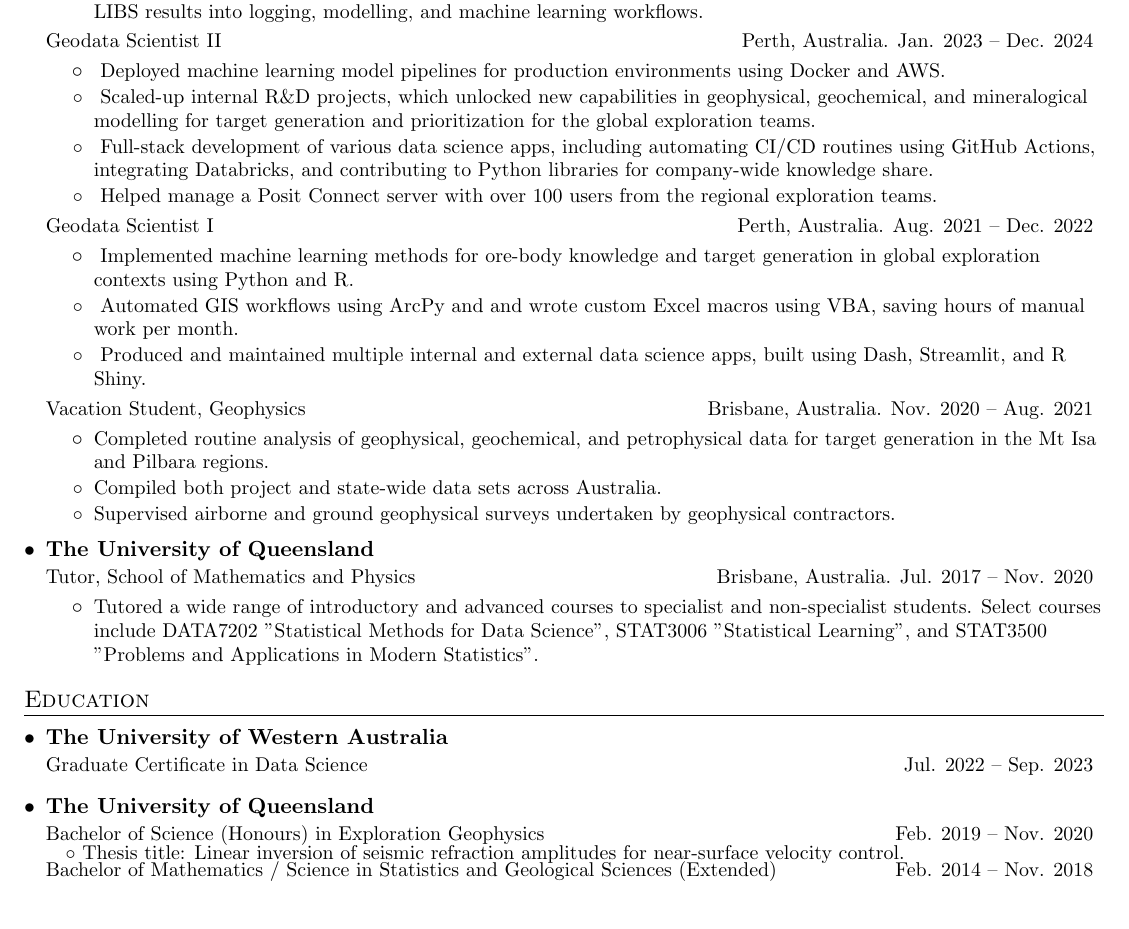
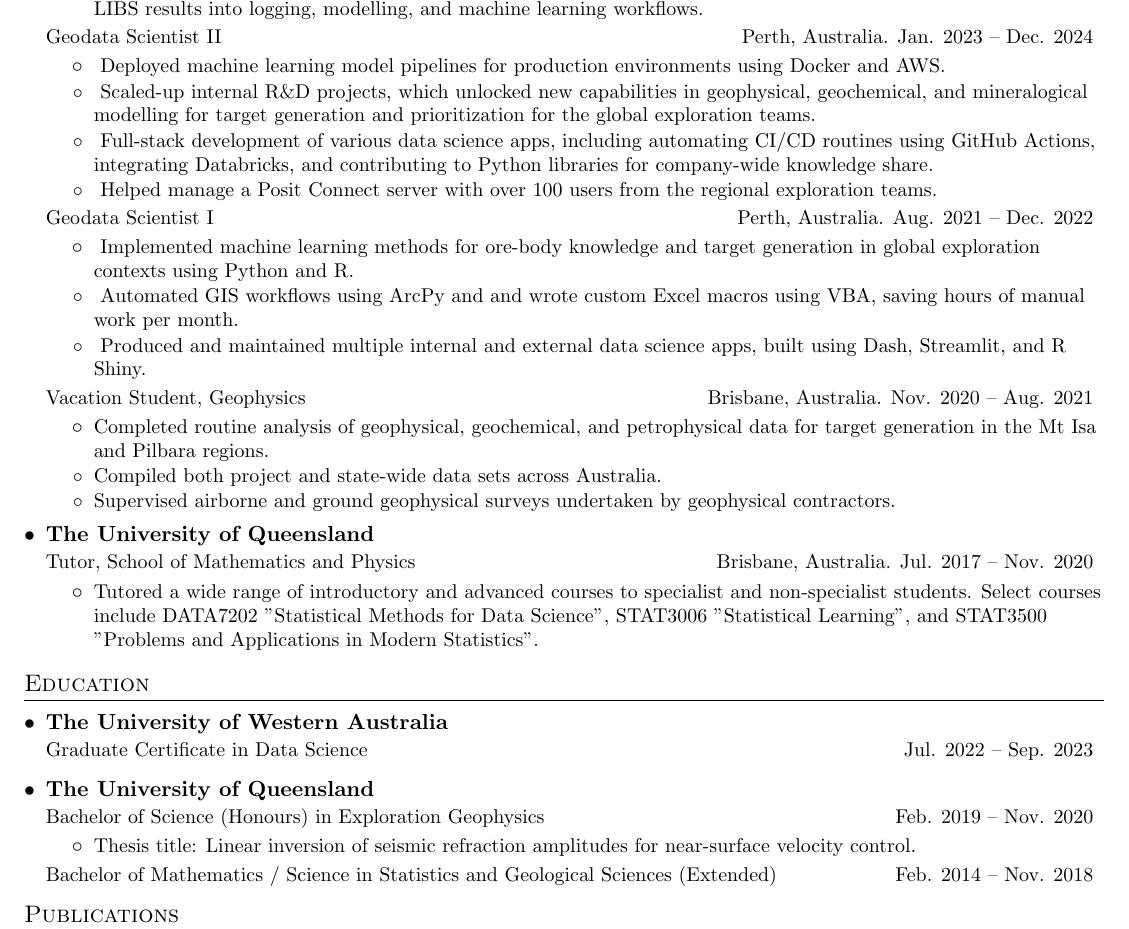
Before and after one commit to harrbutt/resume, a LaTeX CV (hbutton_resume.tex): part of the page, cut so that both start at the same text. Compiled offline with pdfLaTeX.

Commit message:
smol aesthetic change

```diff
--- a/hbutton_resume.tex
+++ b/hbutton_resume.tex
@@ -194,8 +194,10 @@
 \resumeSubheading
     {The University of Queensland}{}
     {Bachelor of Science (Honours) in Exploration Geophysics}{Feb. 2019 -- Nov. 2020}
-\resumeSubSubheading
-    {\hspace{1em}$\circ$ Thesis title: Linear inversion of seismic refraction amplitudes for near-surface velocity control.}{}
+    \resumeItemListStart
+        \resumeItem{}
+        {Thesis title: Linear inversion of seismic refraction amplitudes for near-surface velocity control.}
+    \resumeItemListEnd
 \resumeSubSubheading
     {Bachelor of Mathematics / Science in Statistics and Geological Sciences (Extended)}{Feb. 2014 -- Nov. 2018}
 \resumeSubHeadingListEnd
```
Also changed, not shown: hbutton_resume.pdf.
